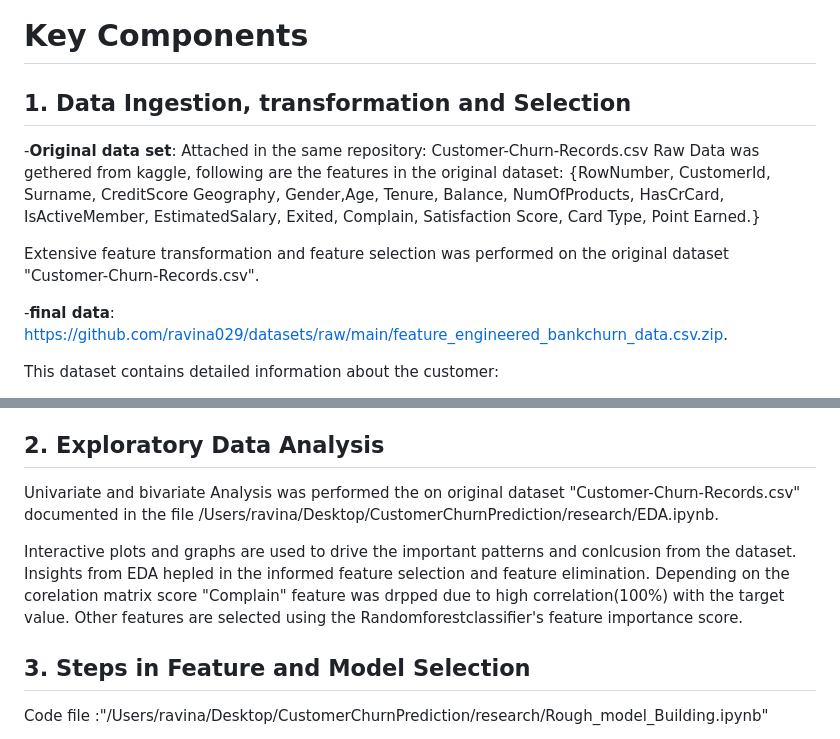
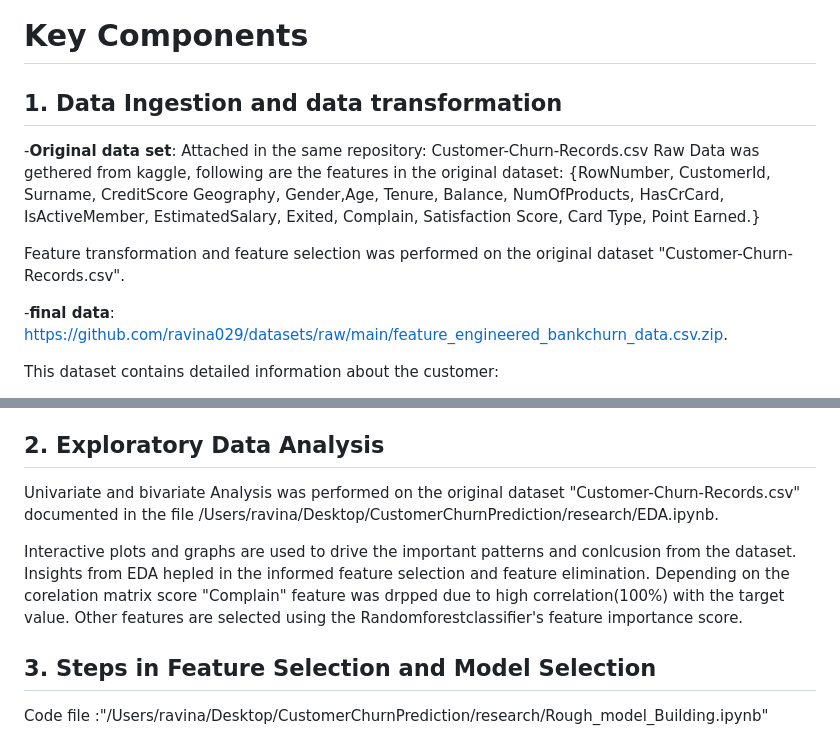
Before and after one commit to ravina029/CustomerChurnPrediction, a Markdown page: README.md, 2 parts joined by grey strips. Rendered like a GitHub page.

```diff
--- a/README.md
+++ b/README.md
@@ -41,13 +41,13 @@ Ultimately preventing customer churn and improving the bank's customer retention
 
 # Key Components
 
-## 1. Data Ingestion, transformation and Selection
+## 1. Data Ingestion and data transformation
 
 -**Original data set**: Attached in the same repository: Customer-Churn-Records.csv
 Raw Data was gethered from kaggle, following are the features in the original dataset:
 {RowNumber, CustomerId, Surname, CreditScore	Geography, Gender,Age, Tenure, Balance, NumOfProducts, HasCrCard, IsActiveMember, EstimatedSalary, Exited, Complain, Satisfaction Score, Card Type, Point Earned.}
 
-Extensive feature transformation and feature selection was performed on the original dataset "Customer-Churn-Records.csv".
+Feature transformation and feature selection was performed on the original dataset "Customer-Churn-Records.csv".
 
 -**final data**: https://github.com/ravina029/datasets/raw/main/feature_engineered_bankchurn_data.csv.zip.
 
@@ -66,11 +66,11 @@ This dataset contains detailed information about the customer:
 12. **Exited**: This column have two unique values 1 and 0, where 1 indicated customer churned and 0 not churned. A churned customer is one who has decided to discontinue their subscription or usage of the company's services. On the other hand, a non-churned customer is one who continues to remain engaged and retains their relationship with the company.
 
 ## 2. Exploratory Data Analysis
-Univariate and bivariate Analysis was performed the on original dataset "Customer-Churn-Records.csv" documented in the file /Users/ravina/Desktop/CustomerChurnPrediction/research/EDA.ipynb.
+Univariate and bivariate Analysis was performed on the original dataset "Customer-Churn-Records.csv" documented in the file /Users/ravina/Desktop/CustomerChurnPrediction/research/EDA.ipynb.
 
 Interactive plots and graphs are used to drive the important patterns and conlcusion from the dataset. Insights from EDA hepled in the informed feature selection and feature elimination. Depending on the corelation matrix score "Complain" feature was drpped due to high correlation(100%) with the target value. Other features are selected using the Randomforestclassifier's feature importance score.
 
-## 3. Steps in Feature and Model Selection
+## 3. Steps in Feature Selection and Model Selection
 Code file :"/Users/ravina/Desktop/CustomerChurnPrediction/research/Rough_model_Building.ipynb"
 
 1. **Feature Engineering**: Extracting relevant features from the collected data, such as customer age, transaction activity, average balance, No of products, activity and complain. Two features "sufficient_balance" and "is_CreditScore_low" are engineered from the avalible data. which helped in outcome prediction.
```
